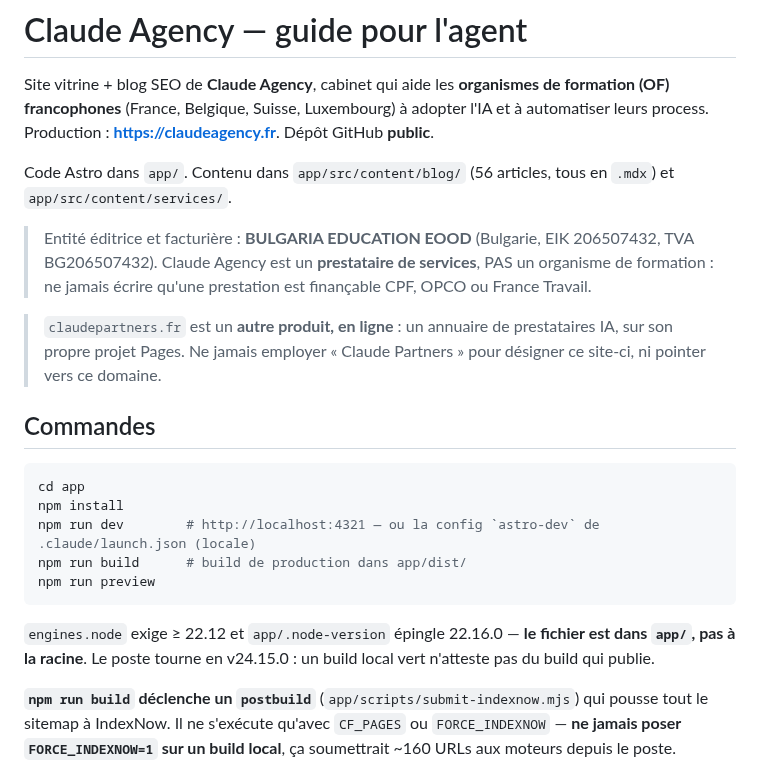
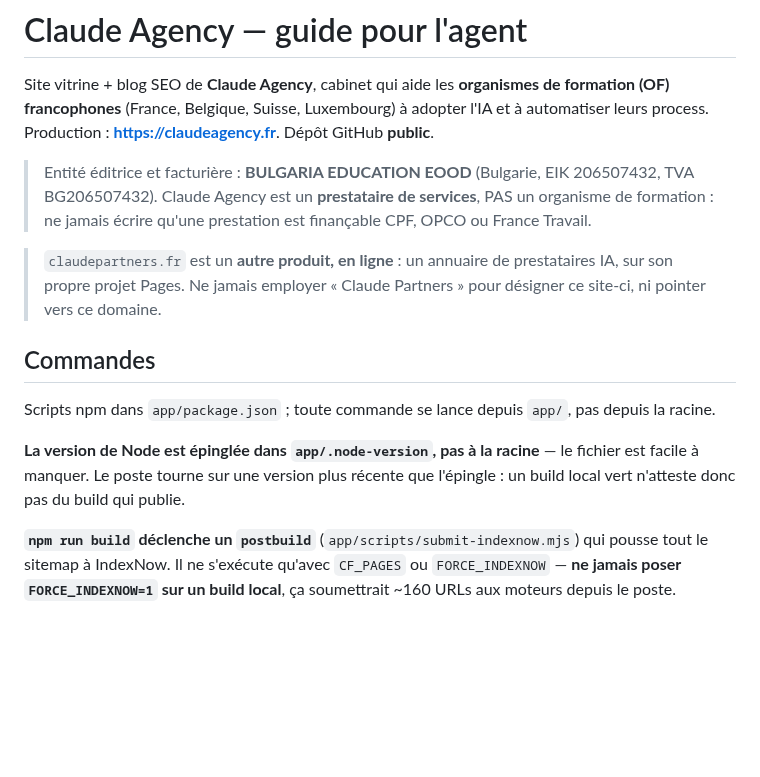
Before and after one commit to JRAYES000/CLAUDEAGENCY, a Markdown page: CLAUDE.md, the part around one of its changes. GitHub-like rendering; blank space fills up the shorter version.

````diff
--- a/CLAUDE.md
+++ b/CLAUDE.md
@@ -3,9 +3,6 @@
 Site vitrine + blog SEO de **Claude Agency**, cabinet qui aide les **organismes de formation (OF)
 francophones** (France, Belgique, Suisse, Luxembourg) à adopter l'IA et à automatiser leurs process.
 Production : **https://claudeagency.fr**. Dépôt GitHub **public**.
-
-Code Astro dans `app/`. Contenu dans `app/src/content/blog/` (56 articles, tous en `.mdx`) et
-`app/src/content/services/`.
 
 > Entité éditrice et facturière : **BULGARIA EDUCATION EOOD** (Bulgarie, EIK 206507432,
 > TVA BG206507432). Claude Agency est un **prestataire de services**, PAS un organisme de
@@ -17,16 +14,11 @@ Code Astro dans `app/`. Contenu dans `app/src/content/blog/` (56 articles, tous
 
 ## Commandes
 
-```sh
-cd app
-npm install
-npm run dev        # http://localhost:4321 — ou la config `astro-dev` de .claude/launch.json (locale)
-npm run build      # build de production dans app/dist/
-npm run preview
-```
+Scripts npm dans `app/package.json` ; toute commande se lance depuis `app/`, pas depuis la racine.
 
-`engines.node` exige ≥ 22.12 et `app/.node-version` épingle 22.16.0 — **le fichier est dans `app/`,
-pas à la racine**. Le poste tourne en v24.15.0 : un build local vert n'atteste pas du build qui publie.
+**La version de Node est épinglée dans `app/.node-version`, pas à la racine** — le fichier est
+facile à manquer. Le poste tourne sur une version plus récente que l'épingle : un build local vert
+n'atteste donc pas du build qui publie.
 
 **`npm run build` déclenche un `postbuild`** (`app/scripts/submit-indexnow.mjs`) qui pousse tout le
 sitemap à IndexNow. Il ne s'exécute qu'avec `CF_PAGES` ou `FORCE_INDEXNOW` — **ne jamais poser
````
Also changed, not shown: other parts of CLAUDE.md (+4 -54 lines), 1 other file.
